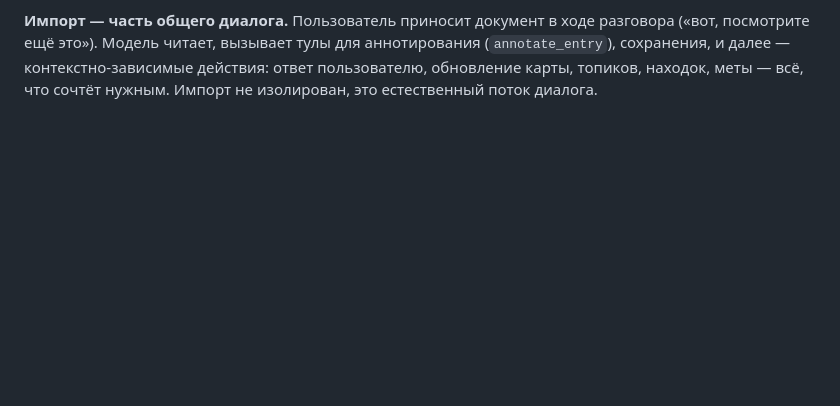
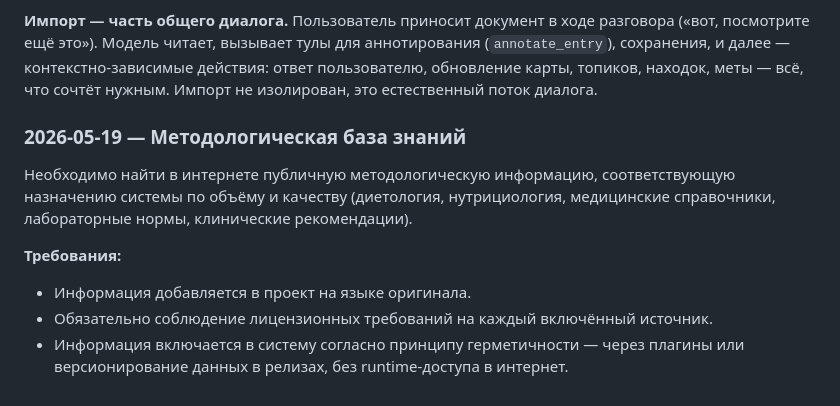
Before and after one commit to yamshchikoff/dietology, a Markdown page: docs/requirements-discussion.md, the part around the change. Drawn GitHub-style; blank space fills up the shorter version.

Commit message:
docs: add methodological knowledge base requirement — public sources, original language, license compliance
Co-Authored-By: DeepSeek <noreply@deepseek.com>

```diff
--- a/docs/requirements-discussion.md
+++ b/docs/requirements-discussion.md
@@ -362,3 +362,12 @@ data/
 - Экспорт/импорт — UI.
 
 **Импорт — часть общего диалога.** Пользователь приносит документ в ходе разговора («вот, посмотрите ещё это»). Модель читает, вызывает тулы для аннотирования (`annotate_entry`), сохранения, и далее — контекстно-зависимые действия: ответ пользователю, обновление карты, топиков, находок, меты — всё, что сочтёт нужным. Импорт не изолирован, это естественный поток диалога.
+
+### 2026-05-19 — Методологическая база знаний
+
+Необходимо найти в интернете публичную методологическую информацию, соответствующую назначению системы по объёму и качеству (диетология, нутрициология, медицинские справочники, лабораторные нормы, клинические рекомендации).
+
+**Требования:**
+- Информация добавляется в проект на языке оригинала.
+- Обязательно соблюдение лицензионных требований на каждый включённый источник.
+- Информация включается в систему согласно принципу герметичности — через плагины или версионирование данных в релизах, без runtime-доступа в интернет.
```
